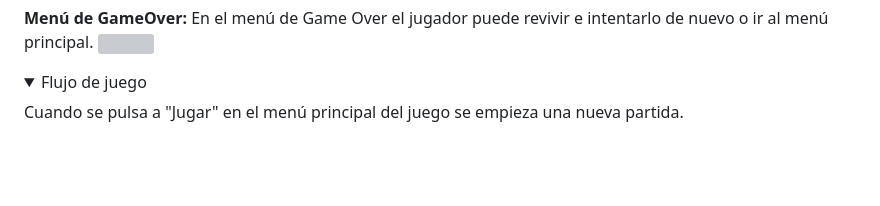
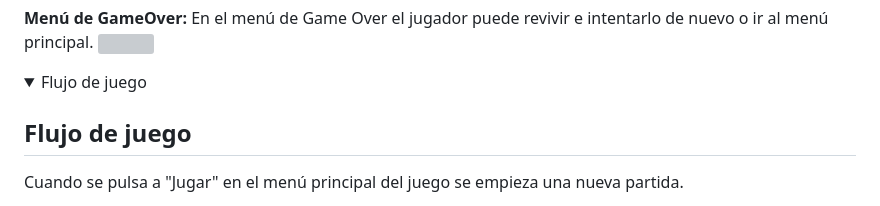
Before and after one commit to UCM-FDI-DISIA/KaosTeam, a Markdown page: README.md, the part around the change. Rendered like a GitHub page; folded sections open; blank space fills up the shorter version; grey boxes are pictures that could not be loaded.

Commit message:
chikicambio

```diff
--- a/README.md
+++ b/README.md
@@ -293,6 +293,8 @@ En el menú de Game Over el jugador puede revivir e intentarlo de nuevo o ir al
 
 <summary>Flujo de juego</summary>
 
+## Flujo de juego
+
 Cuando se pulsa a "Jugar" en el menú principal del juego se empieza una nueva partida.
 
 Si durante la partida el jugador pierde todas sus vidas, el jugador morirá y lo enviará al menú de Game Over.
```
